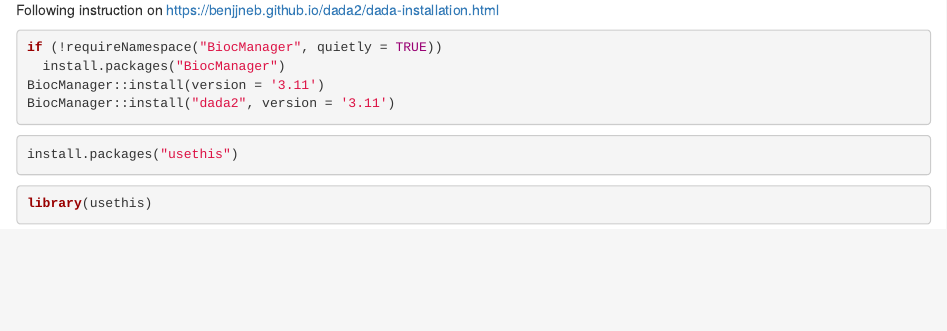
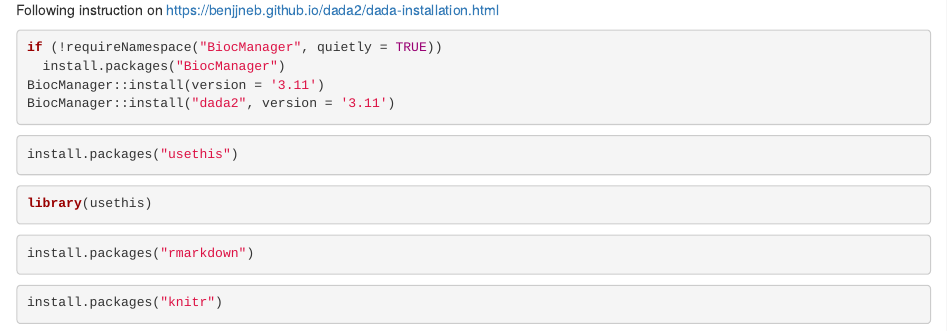
Before and after one commit to mfave29/phyloseq_tuto, an R Markdown document (00_package-install.Rmd): the page in a window 1100 px wide, from 280 px down. Rendered offline with R 4.5, knitr and Pandoc, with nearby package versions.

Commit message:
installation nouveaux packages

````diff
--- a/00_package-install.Rmd
+++ b/00_package-install.Rmd
@@ -29,3 +29,11 @@ install.packages("usethis")
 library(usethis)
 
 ```
+
+```{r}
+install.packages("rmarkdown")
+```
+
+```{r}
+install.packages("knitr")
+```
````
